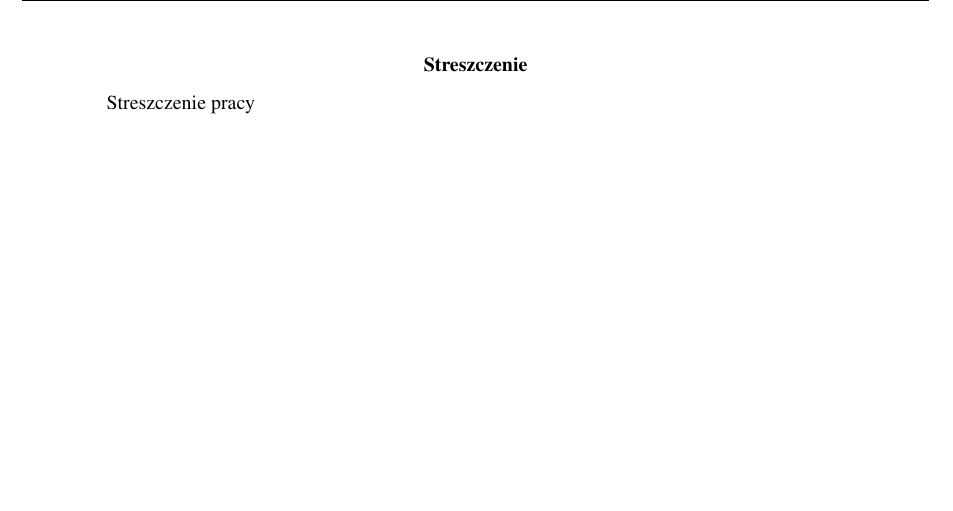
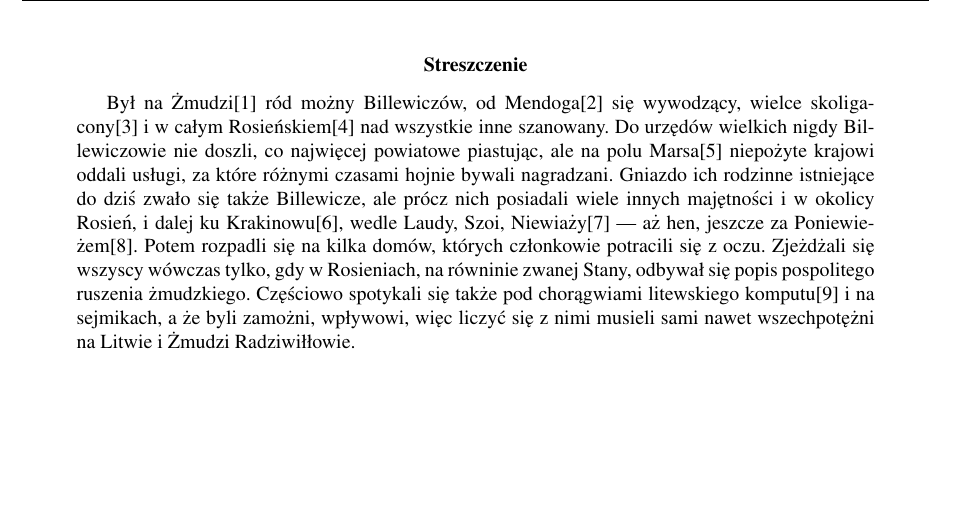
Before and after one commit to darekmydlarz/pracamgr, a LaTeX thesis (docs/praca.tex, which reads docs/abstract.tex): part of page 3 of 6, cut so that both start at the same text. Compiled offline with pdfLaTeX.

Commit message:
Przeniesienie streszczenia do osobnego pliku

```diff
--- /dev/null
+++ b/docs/abstract.tex
@@ -0,0 +1,17 @@
+\begin{abstract}
+
+Był na Żmudzi[1] ród możny Billewiczów, od Mendoga[2] się wywodzący, wielce
+skoligacony[3] i w całym Rosieńskiem[4] nad wszystkie inne szanowany. Do urzędów
+wielkich nigdy Billewiczowie nie doszli, co najwięcej powiatowe piastując, ale
+na polu Marsa[5] niepożyte krajowi oddali usługi, za które różnymi czasami
+hojnie bywali nagradzani. Gniazdo ich rodzinne istniejące do dziś zwało się
+także Billewicze, ale prócz nich posiadali wiele innych majętności i w okolicy
+Rosień, i dalej ku Krakinowu[6], wedle Laudy, Szoi, Niewiaży[7] — aż hen,
+jeszcze za Poniewieżem[8]. Potem rozpadli się na kilka domów, których członkowie
+potracili się z oczu. Zjeżdżali się wszyscy wówczas tylko, gdy w Rosieniach, na
+równinie zwanej Stany, odbywał się popis pospolitego ruszenia żmudzkiego.
+Częściowo spotykali się także pod chorągwiami litewskiego komputu[9] i na
+sejmikach, a że byli zamożni, wpływowi, więc liczyć się z nimi musieli sami
+nawet wszechpotężni na Litwie i Żmudzi Radziwiłłowie.
+
+\end{abstract}
--- a/docs/praca.tex
+++ b/docs/praca.tex
@@ -29,9 +29,7 @@ portalach społecznościowych.}
 %---------------------------------------------------------------------------
 \begin{document}
 \titlepages
-\begin{abstract}
-Streszczenie pracy
-\end{abstract}
+\include{abstract}
 \clearpage
 \tableofcontents \clearpage
 %---------------------------------------------------------------------------
```
Also changed, not shown: docs/praca.tex (2 more changed lines).
